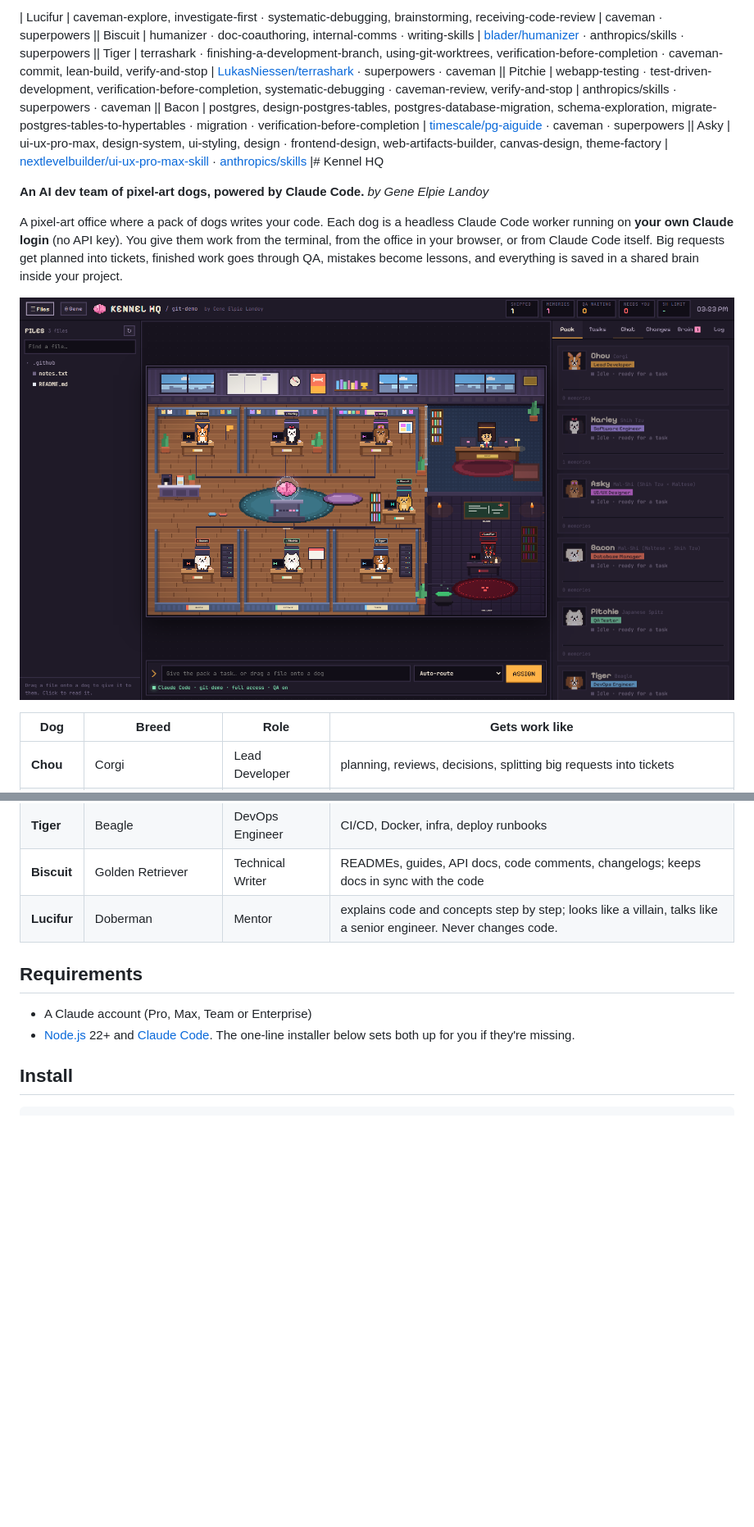
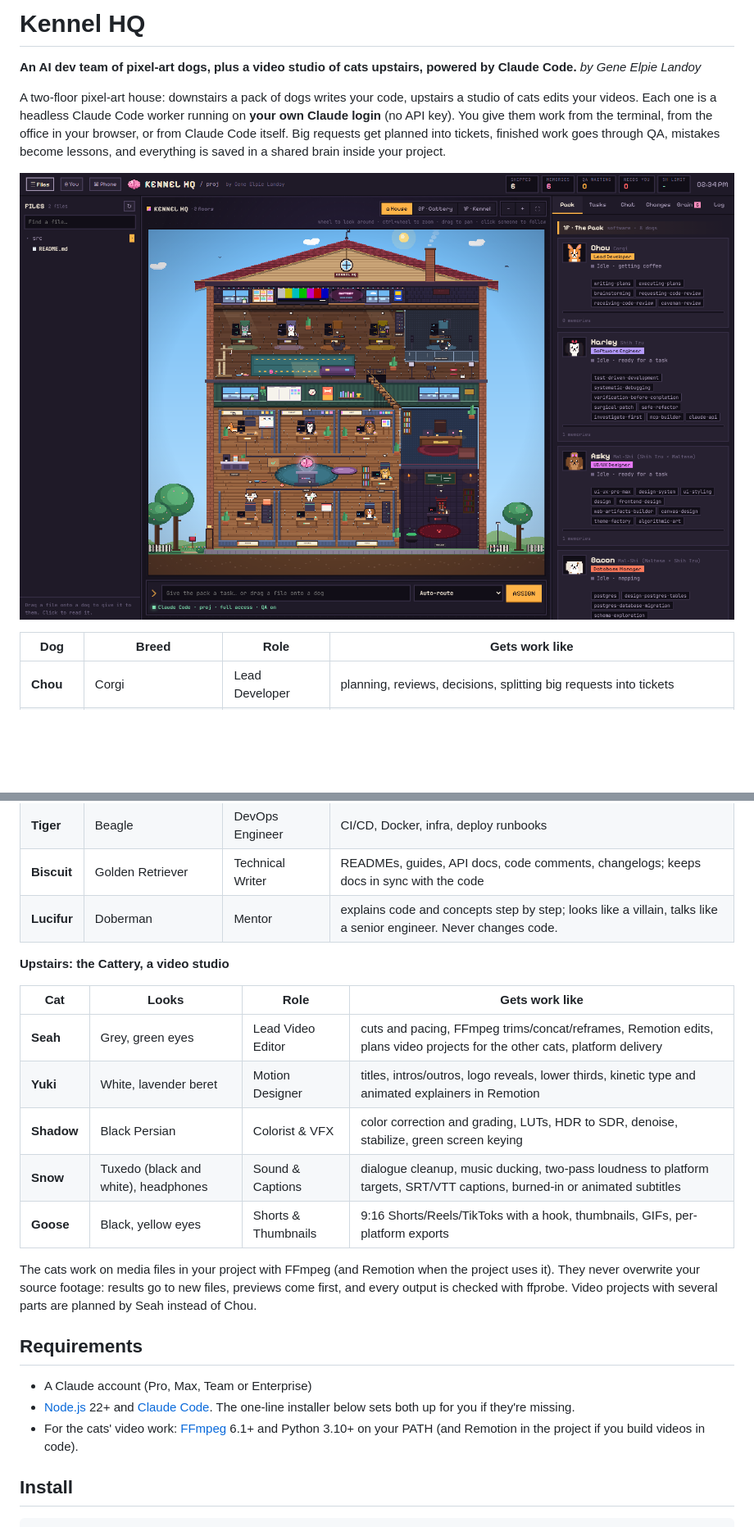
Before and after one commit to PrimeSalad/kennel-hq, a Markdown page: README.md, 2 parts joined by grey strips. Shown at 82% size. Rendered like a GitHub page; pictures changed too: docs/office.png; blank space fills up the shorter version.

```diff
--- a/README.md
+++ b/README.md
@@ -1,7 +1,7 @@
-| Lucifur | caveman-explore, investigate-first · systematic-debugging, brainstorming, receiving-code-review | caveman · superpowers || Biscuit | humanizer · doc-coauthoring, internal-comms · writing-skills | [blader/humanizer](https://github.com/blader/humanizer) · anthropics/skills · superpowers || Tiger | terrashark · finishing-a-development-branch, using-git-worktrees, verification-before-completion · caveman-commit, lean-build, verify-and-stop | [LukasNiessen/terrashark](https://github.com/LukasNiessen/terrashark) · superpowers · caveman || Pitchie | webapp-testing · test-driven-development, verification-before-completion, systematic-debugging · caveman-review, verify-and-stop | anthropics/skills · superpowers · caveman || Bacon | postgres, design-postgres-tables, postgres-database-migration, schema-exploration, migrate-postgres-tables-to-hypertables · migration · verification-before-completion | [timescale/pg-aiguide](https://github.com/timescale/pg-aiguide) · caveman · superpowers || Asky | ui-ux-pro-max, design-system, ui-styling, design · frontend-design, web-artifacts-builder, canvas-design, theme-factory | [nextlevelbuilder/ui-ux-pro-max-skill](https://github.com/nextlevelbuilder/ui-ux-pro-max-skill) · [anthropics/skills](https://github.com/anthropics/skills) |# Kennel HQ
+# Kennel HQ
 
-**An AI dev team of pixel-art dogs, powered by Claude Code.**
+**An AI dev team of pixel-art dogs, plus a video studio of cats upstairs, powered by Claude Code.**
 *by Gene Elpie Landoy*
 
-A pixel-art office where a pack of dogs writes your code. Each dog is a headless Claude Code worker running on **your own Claude login** (no API key). You give them work from the terminal, from the office in your browser, or from Claude Code itself. Big requests get planned into tickets, finished work goes through QA, mistakes become lessons, and everything is saved in a shared brain inside your project.
+A two-floor pixel-art house: downstairs a pack of dogs writes your code, upstairs a studio of cats edits your videos. Each one is a headless Claude Code worker running on **your own Claude login** (no API key). You give them work from the terminal, from the office in your browser, or from Claude Code itself. Big requests get planned into tickets, finished work goes through QA, mistakes become lessons, and everything is saved in a shared brain inside your project.
 
@@ -18,10 +18,23 @@ A pixel-art office where a pack of dogs writes your code. Each dog is a headless
 | **Biscuit** | Golden Retriever | Technical Writer | READMEs, guides, API docs, code comments, changelogs; keeps docs in sync with the code |
 | **Lucifur** | Doberman | Mentor | explains code and concepts step by step; looks like a villain, talks like a senior engineer. Never changes code. |
 
+**Upstairs: the Cattery, a video studio**
+
+| Cat | Looks | Role | Gets work like |
+|---|---|---|---|
+| **Seah** | Grey, green eyes | Lead Video Editor | cuts and pacing, FFmpeg trims/concat/reframes, Remotion edits, plans video projects for the other cats, platform delivery |
+| **Yuki** | White, lavender beret | Motion Designer | titles, intros/outros, logo reveals, lower thirds, kinetic type and animated explainers in Remotion |
+| **Shadow** | Black Persian | Colorist & VFX | color correction and grading, LUTs, HDR to SDR, denoise, stabilize, green screen keying |
+| **Snow** | Tuxedo (black and white), headphones | Sound & Captions | dialogue cleanup, music ducking, two-pass loudness to platform targets, SRT/VTT captions, burned-in or animated subtitles |
+| **Goose** | Black, yellow eyes | Shorts & Thumbnails | 9:16 Shorts/Reels/TikToks with a hook, thumbnails, GIFs, per-platform exports |
+
+The cats work on media files in your project with FFmpeg (and Remotion when the project uses it). They never overwrite your source footage: results go to new files, previews come first, and every output is checked with ffprobe. Video projects with several parts are planned by Seah instead of Chou.
+
 ## Requirements
 
 - A Claude account (Pro, Max, Team or Enterprise)
 - [Node.js](https://nodejs.org) 22+ and [Claude Code](https://claude.com/claude-code). The one-line installer below sets both up for you if they're missing.
+- For the cats' video work: [FFmpeg](https://ffmpeg.org) 6.1+ and Python 3.10+ on your PATH (and Remotion in the project if you build videos in code).
 
 ## Install
 
```
Also changed, not shown: other parts of README.md (+21 -14 lines), skills/kennel/SKILL.md (+3 -2 lines), 6 other files.
